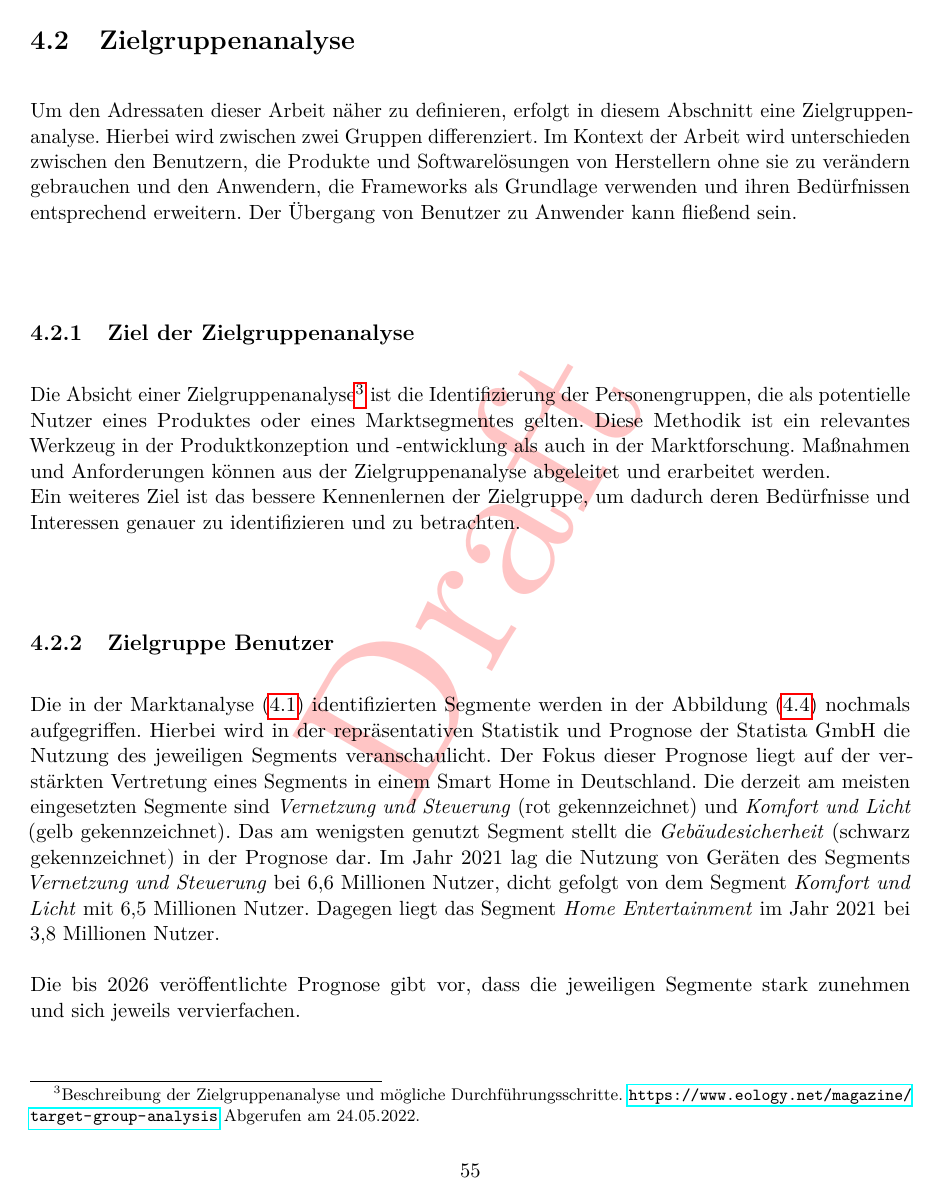
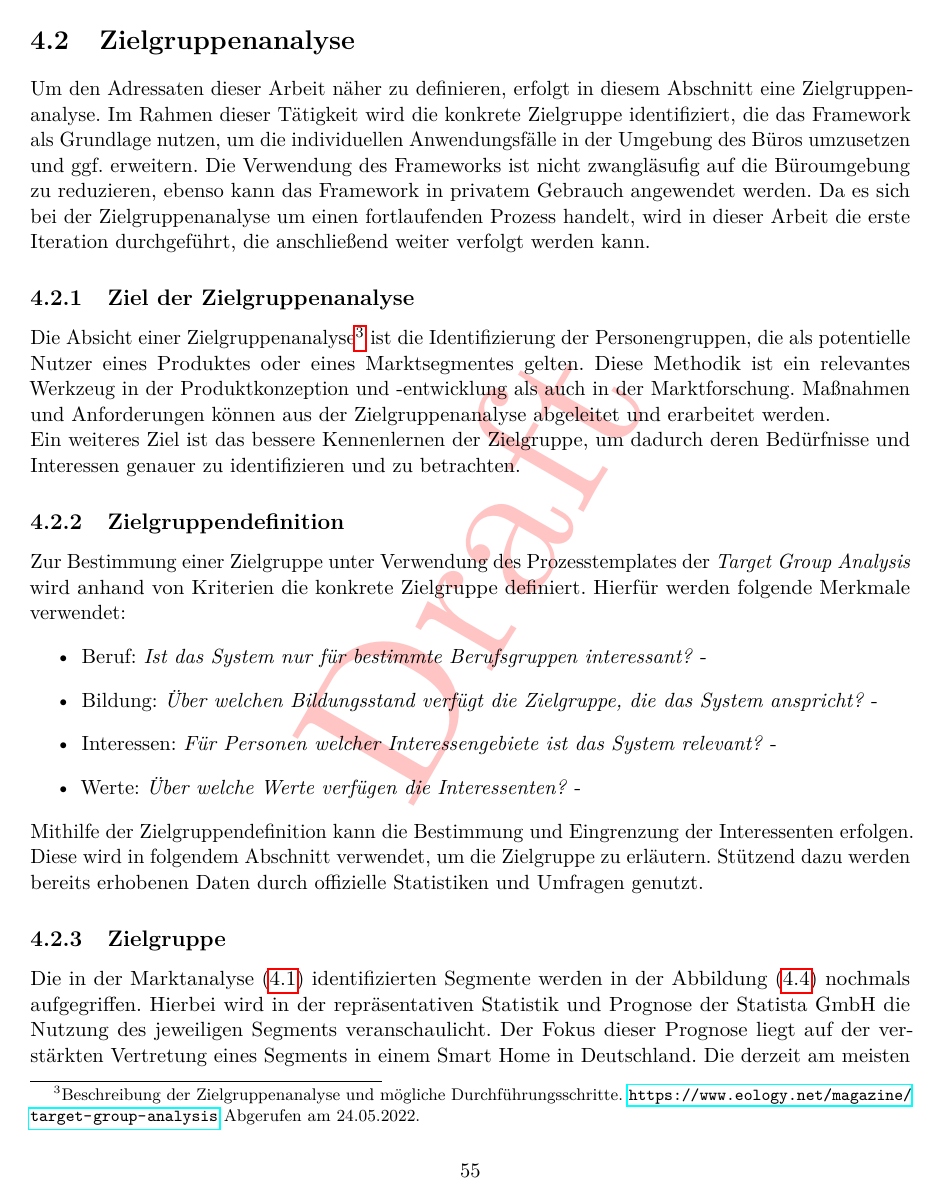
Before and after one commit to MJ7898/Master-Thesis, a LaTeX thesis (bericht.tex, which reads chapter/3Anforderungsanalyse/anforderungen.tex): page 61 of 124 before the commit and page 61 of 126 after it. Compiled offline with pdfLaTeX.

Commit message:
WIP: Updating Traget Group Analysis

```diff
--- a/chapter/3Anforderungsanalyse/anforderungen.tex
+++ b/chapter/3Anforderungsanalyse/anforderungen.tex
@@ -142,10 +142,15 @@
 %\pagebreak
 \section{Zielgruppenanalyse}
 \label{sec:zielgruppenanalyse}
-    Um den Adressaten dieser Arbeit näher zu definieren, erfolgt in diesem Abschnitt eine Zielgruppenanalyse. Hierbei wird zwischen
-    zwei Gruppen differenziert. Im Kontext der Arbeit wird unterschieden zwischen den Benutzern, die Produkte und Softwarelösungen von Herstellern ohne
-    sie zu verändern gebrauchen und den Anwendern, die Frameworks als Grundlage verwenden und ihren Bedürfnissen entsprechend erweitern. Der Übergang von
-    Benutzer zu Anwender kann fließend sein.
+    Um den Adressaten dieser Arbeit näher zu definieren, erfolgt in diesem Abschnitt eine Zielgruppenanalyse. %Hierbei wird zwischen
+    %zwei Gruppen differenziert.
+    Im Rahmen dieser Tätigkeit wird die konkrete Zielgruppe identifiziert, die das Framework als Grundlage nutzen, um die individuellen
+    Anwendungsfälle in der Umgebung des Büros umzusetzen und ggf. erweitern. Die Verwendung des Frameworks ist nicht zwangläsufig auf die Büroumgebung zu reduzieren, ebenso kann
+    das Framework in privatem Gebrauch angewendet werden. Da es sich bei der Zielgruppenanalyse um einen fortlaufenden Prozess handelt, wird in dieser Arbeit die erste Iteration durchgeführt,
+    die anschließend weiter verfolgt werden kann.
+    %Im Kontext der Arbeit wird unterschieden zwischen den Benutzern, die Produkte und Softwarelösungen von Herstellern ohne
+    %sie zu verändern gebrauchen und den Anwendern, die Frameworks als Grundlage verwenden und ihren Bedürfnissen entsprechend erweitern. Der Übergang von
+    %Benutzer zu Anwender kann fließend sein.
 
     \subsection{Ziel der Zielgruppenanalyse}
         Die Absicht einer Zielgruppenanalyse\footnote{Beschreibung der Zielgruppenanalyse und mögliche Durchführungsschritte. \url{https://www.eology.net/magazine/target-group-analysis} Abgerufen am 24.05.2022.}
@@ -157,14 +162,25 @@
         Ein weiteres Ziel ist das bessere Kennenlernen der Zielgruppe, um dadurch deren Bedürfnisse und Interessen
         genauer zu identifizieren und zu betrachten.
 
-    \subsection{Zielgruppe Benutzer}
+    \subsection{Zielgruppendefinition}
+    \label{subsec:zielgruppendefinition}
+        Zur Bestimmung einer Zielgruppe unter Verwendung des Prozesstemplates der \textit{Target Group Analysis} wird anhand von
+        Kriterien die konkrete Zielgruppe definiert. Hierfür werden folgende Merkmale verwendet:
+        \begin{itemize}
+            \item Beruf: \textit{Ist das System nur für bestimmte Berufsgruppen interessant?} -
+            \item Bildung: \textit{Über welchen Bildungsstand verfügt die Zielgruppe, die das System anspricht?} -
+            \item Interessen: \textit{Für Personen welcher Interessengebiete ist das System relevant?} -
+            \item Werte: \textit{Über welche Werte verfügen die Interessenten?} -
+        \end{itemize}
+        Mithilfe der Zielgruppendefinition kann die Bestimmung und Eingrenzung der Interessenten erfolgen. Diese wird in
+        folgendem Abschnitt verwendet, um die Zielgruppe zu erläutern. Stützend dazu werden bereits erhobenen Daten durch offizielle
+        Statistiken und Umfragen genutzt. %wird die Erläuterung der Zielgruppe gestützt.
+
+        %Damit im Rahmen der Zielgruppenanalyse eine bestimmte Zielgruppe identifiziert werden kann
+
+    \subsection{Zielgruppe} % Benutzer}
         % Smart Home - Deutschland. Zugriff: 11. Mai 2022. https://de.statista.com/outlook/dmo/smart-home/deutschland
         Die in der Marktanalyse (\ref{sec:marktanalyse}) identifizierten Segmente werden in der Abbildung
         (\ref{pic:segments}) nochmals aufgegriffen. Hierbei wird in der repräsentativen Statistik und Prognose der
         Statista GmbH die Nutzung des jeweiligen Segments veranschaulicht. Der Fokus dieser Prognose liegt
         auf der verstärkten Vertretung eines Segments in einem \acl{SH} in Deutschland. Die derzeit am meisten eingesetzten
-        Segmente sind \textit{Vernetzung und Steuerung} (rot gekennzeichnet) und \textit{Komfort und Licht}
-        (gelb gekennzeichnet). Das am wenigsten genutzt Segment stellt die \textit{Gebäudesicherheit}
-        (schwarz gekennzeichnet) in der Prognose dar. Im Jahr 2021 lag die Nutzung von Geräten des Segments \textit{Vernetzung
-        und Steuerung} bei 6,6 Millionen Nutzer, dicht gefolgt von dem Segment \textit{Komfort und Licht} mit
-        6,5 Millionen Nutzer. Dagegen liegt das Segment \textit{Home Entertainment} im Jahr 2021 bei 3,8 Millionen Nutzer.
@@ -171,8 +192,8 @@
         \\
         \linebreak
-        Die bis 2026 veröffentlichte Prognose gibt vor, dass die jeweiligen Segmente stark zunehmen %werden
+        Die bis 2026 veröffentlichte Prognose sagt voraus, dass die jeweiligen Segmente stark zunehmen %werden
         und sich jeweils vervierfachen.
-        \pagebreak
+        %\pagebreak
         \begin{figure}[hbt!]
             \centering
             \includegraphics[width=15cm,height=10cm,keepaspectratio]{images/Statista-Outlook-Smart-Home---Anzahl-Smart-Homes-nach-Segment-Deutschland-Millionen-Nutzer.png}
@@ -180,4 +201,3 @@
             \label{pic:segments}
         \end{figure}
         \\
-        Das Resümee der Prognose zeigt, dass eine breitere Masse an Personen bereits Komponenten der Segmente
@@ -212,6 +208,30 @@
-        eingegangen.
-
-    \subsection{Zielgruppe Anwender}
+        %Im Hinblick auf die demographischen Statistiken ist im Jahr 2021 die Altersgruppe der 25 bis 54 Jährigen am stärksten vertreten.
+        %Der Abbildung ist weiter zu entnehmen, dass der Schwerpunkt
+        %Wobei der Abbildung (\ref{pic:ageSH}) zu entnehmen ist, dass der Schwerpunkte im Alter zwischen 45 und 54 Jahren
+        %mit 22,7 Prozent. Die Balance nach Geschlecht liegt bei einem Anteil von 45,6 Prozent weiblichen Befragten und
+        %54,4 Prozent männlichen Befragten, demnach eine geringe Ungleichheit. Die Auswertung nach Einkommen zeigt, dass
+        %35,4 Prozent der Befragten mit mittlerem Einkommen Komponenten eines \acl{SH} nutzen, dicht gefolgt von
+        %Personen mit hohem Einkommen, diese liegen bei 34,9 Prozent.
+        %\\
+        %\linebreak
+        %Demzufolge ist eine große Masse adressiert, die jedoch nach den Segmenten (siehe Abbildung \ref{pic:segments})
+        %wiederum eingeschränkt werden kann.
+        %\pagebreak
+        %\begin{figure}[hbt!]
+        %    \centering
+        %    \includegraphics[width=15cm,height=10cm,keepaspectratio]{images/Statista-Outlook-Smart-Home---Nutzer-nach-Alter-Deutschland-Prozent.png}
+        %    \caption{Smart Home Nutzer nach Alter \cite{statista2021}}
+        %    \label{pic:ageSH}
+        %\end{figure}
+        %\\
+        %Die aufgeführten Statistiken und Prognosen zeigen den Markt rundum \acl{SH} auf und welches Potential für die
+        %nächsten Jahre prognostiziert wird. Im Hinblick auf die Zielgruppe lässt sich sagen, dass eine breite Masse
+        %fokussiert werden kann, die jeweils unterschiedliche Voraussetzungen und Bedürfnisse haben. Diese Analyse zeigt
+        %jedoch den gesamten Markt auf, um einen Einblick zu gewährleisten, wie stark \acl{SH} momentan in Deutschland, den
+        %Vereinigten Staaten (USA) und dem Rest der Welt vertreten ist. Um einen konkreteren Einblick
+        %zu gelangen, wird in nachfolgendem Abschnitt auf die Zielgruppe der Anwender, die in dieser Arbeit fokussiert werden,
+        %eingegangen.
+   %\subsection{Zielgruppe Anwender}
         %Die eigentliche Zielgruppe, die Softwareentwickler, die das System betreiben und für ihre Bedürfnisse anpassen.
         Der Benutzergruppe wird die Anwenderzielgruppe gegenübergestellt, diese können jedoch ebenso Benutzer der Anwendung
         werden. Im Umkehrschluss ist ein gewisses Maß an \acs{IT}-Affinität vorausgesetzt, sodass Benutzer nicht gleich
```
Also changed, not shown: chapter/4Konzeption/architekturkonzept.tex (+19 -0 lines), chapter/5Umsetzung/umsetzung.tex (+3 -1 lines), images/Kommunikationsschicht_final.png (added), images/Logikschicht_Sequenz_final.png (added), chapter/3Anforderungsanalyse/anforderungen.tex (33 more changed lines).
